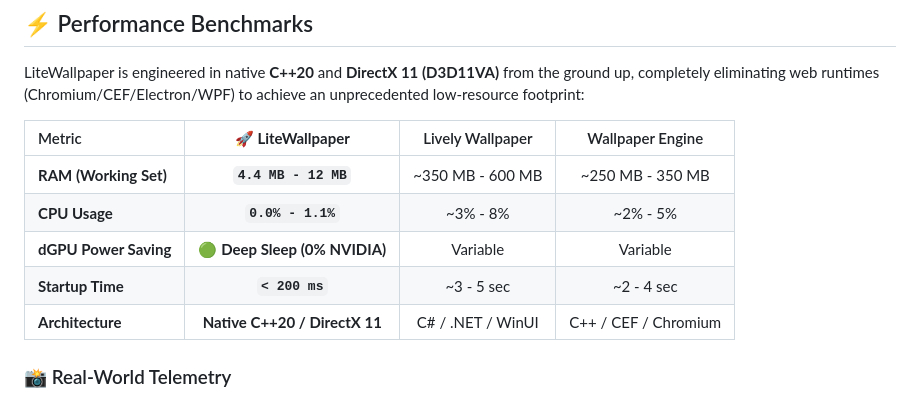
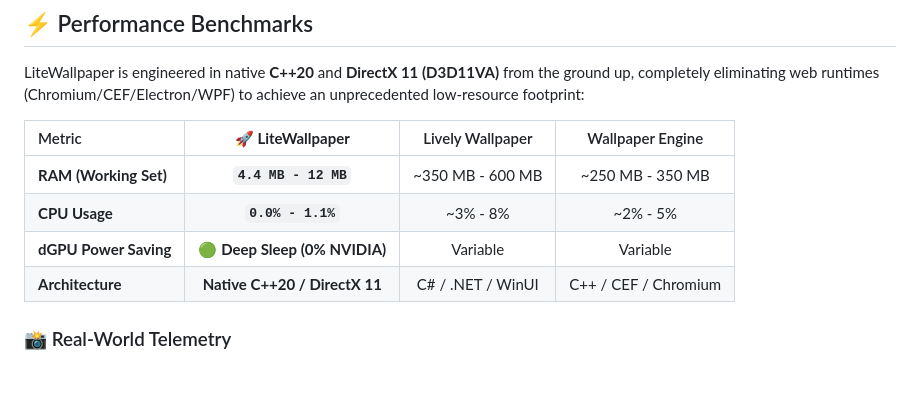
Before and after one commit to f4rdani/LiteWallpaper, a Markdown page: README.md, the part around the change. Drawn GitHub-style; blank space fills up the shorter version.

Commit message:
Remove Startup Time from benchmarks table in README.md to reflect realistic boot timing

```diff
--- a/README.md
+++ b/README.md
@@ -30,7 +30,6 @@ LiteWallpaper is engineered in native **C++20** and **DirectX 11 (D3D11VA)** fro
 | **RAM (Working Set)** | **`4.4 MB - 12 MB`** | ~350 MB - 600 MB | ~250 MB - 350 MB |
 | **CPU Usage** | **`0.0% - 1.1%`** | ~3% - 8% | ~2% - 5% |
 | **dGPU Power Saving** | 🟢 **Deep Sleep (0% NVIDIA)** | Variable | Variable |
-| **Startup Time** | **`< 200 ms`** | ~3 - 5 sec | ~2 - 4 sec |
 | **Architecture** | **Native C++20 / DirectX 11** | C# / .NET / WinUI | C++ / CEF / Chromium |
 
 ### 📸 Real-World Telemetry
```
